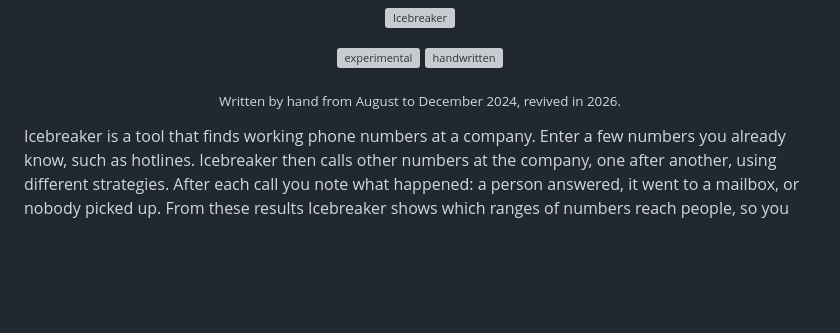
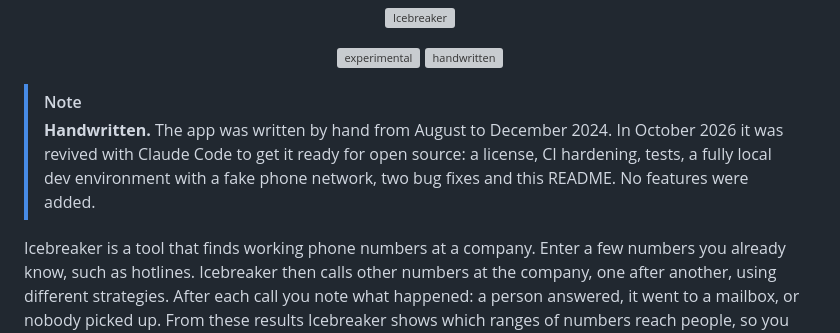
Before and after one commit to Clueed/icebreaker, a Markdown page: README.md, the part around the change. Rendered like a GitHub page; blank space fills up the shorter version; grey boxes are pictures that could not be loaded.

Commit message:
docs: explain the handwritten tag in a README note
Say when the app was written and what the 2026 revival changed.

Co-Authored-By: Claude Opus 5.5 <noreply@anthropic.com>

```diff
--- a/README.md
+++ b/README.md
@@ -16,7 +16,8 @@
   </picture>
 </p>
 
-<p align="center"><sub>Written by hand from August to December 2024, revived in 2026.</sub></p>
+> [!NOTE]
+> **Handwritten.** The app was written by hand from August to December 2024. In October 2026 it was revived with Claude Code to get it ready for open source: a license, CI hardening, tests, a fully local dev environment with a fake phone network, two bug fixes and this README. No features were added.
 
 Icebreaker is a tool that finds working phone numbers at a company. Enter a few numbers you already know, such as hotlines. Icebreaker then calls other numbers at the company, one after another, using different strategies. After each call you note what happened: a person answered, it went to a mailbox, or nobody picked up. From these results Icebreaker shows which ranges of numbers reach people, so you know which numbers to call.
 
```
